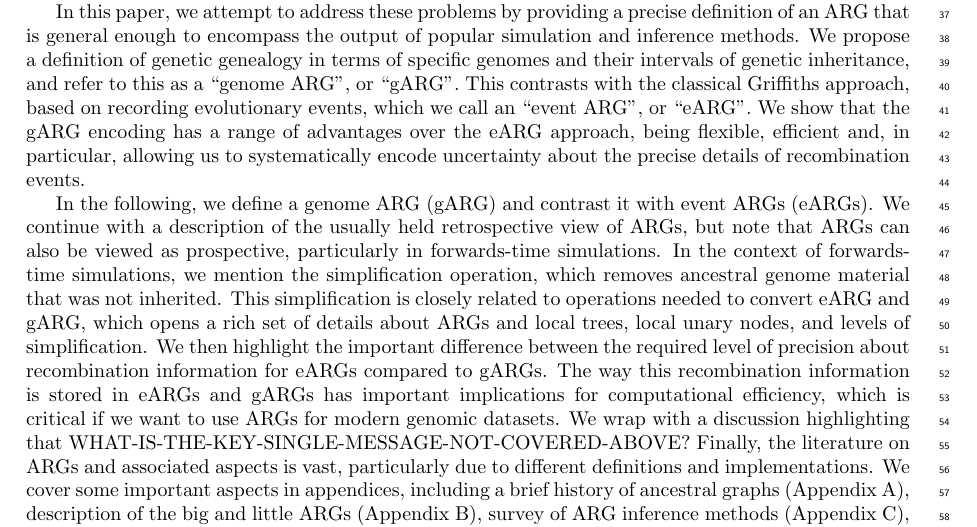
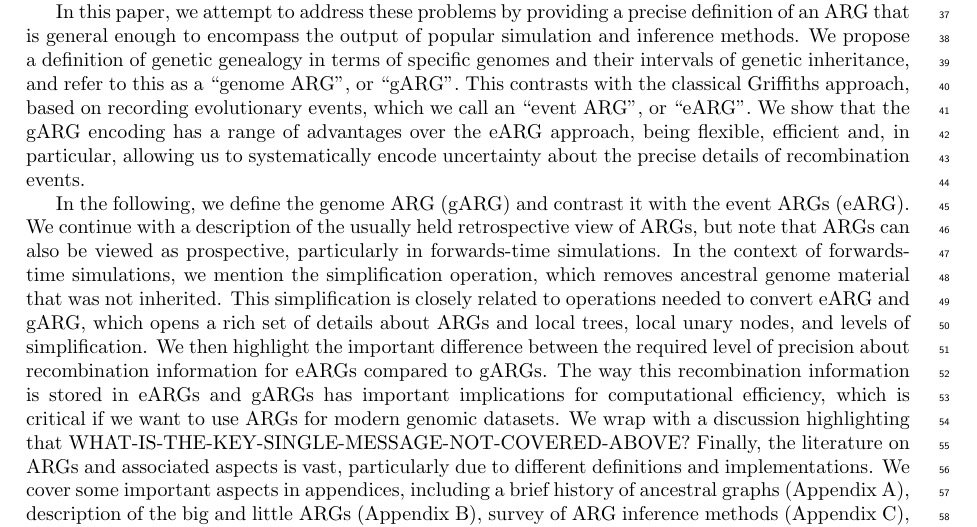
Before and after one commit to tskit-dev/what-is-an-arg-paper, a LaTeX paper (paper.tex): part of page 2 of 32, cut so that both start at the same text. Compiled offline with pdfLaTeX.

Commit message:
Drop some changes that will be nuked

```diff
--- a/paper.tex
+++ b/paper.tex
@@ -190,7 +190,7 @@ the precise details of recombination events.
 % Here is a rough draft - it would be good to state the most important message (in one sentence or so) from each of the sections to help with frontloading key messages
 % Genome ARGs &
 % Event ARGs
-In the following, we define a genome ARG (gARG) and contrast it with event ARGs (eARGs).
+In the following, we define the genome ARG (gARG) and contrast it with the event ARGs (eARG).
 % Retrospective vs prospective
 % TODO: This needs revision - see also https://github.com/tskit-dev/what-is-an-arg-paper/pull/380
 We continue with a description of the usually held retrospective view of ARGs,
```
